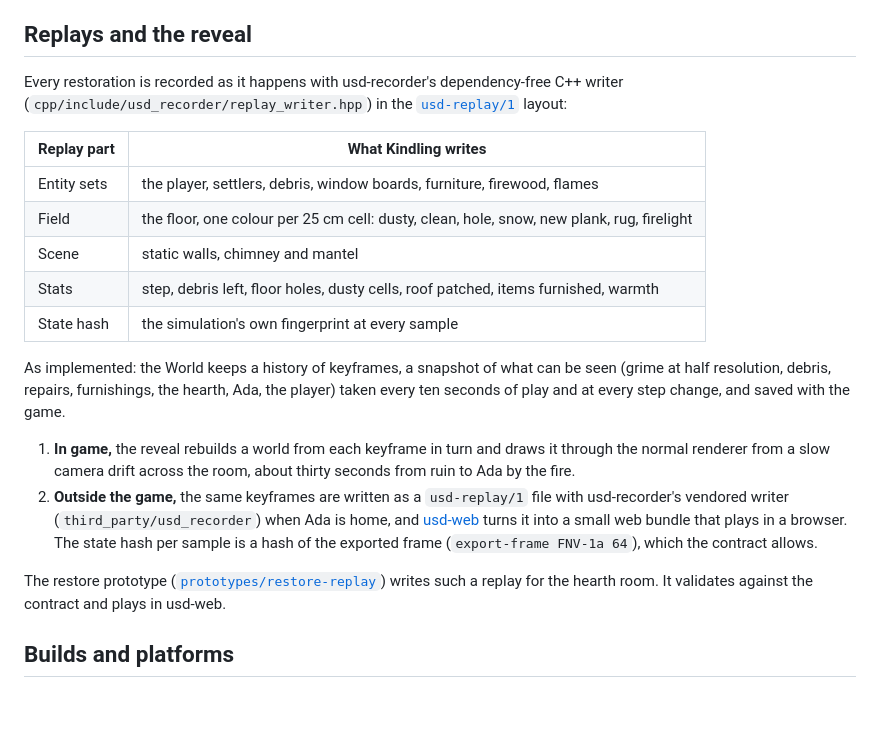
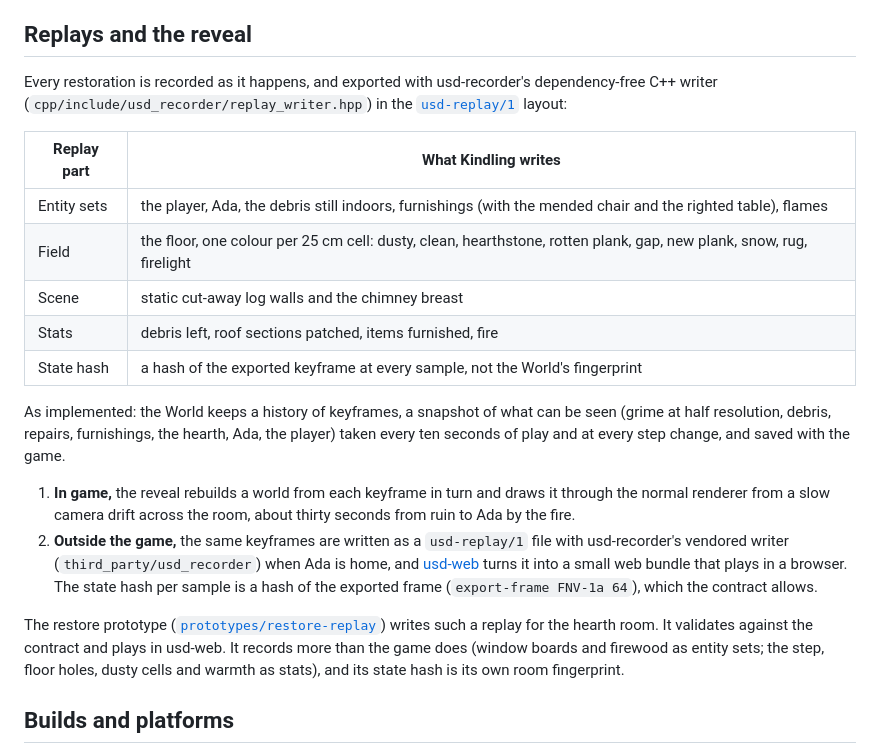
Before and after one commit to Preponderous-Software/kindling, a Markdown page: ARCHITECTURE.md, the part around the change. Drawn GitHub-style; blank space fills up the shorter version.

Commit message:
Docs: the replay table describes what the game writes (#50)
* Docs: the replay table describes what the game writes

The table in ARCHITECTURE.md listed the restore prototype's entity sets
and stats, not src/record/replay.cpp's, and its state-hash row
contradicted the text below it. The README credited usd-recorder with
the in-game reveal, which plays from the save's keyframes.

drafted by Claude on behalf of Daniel Stephenson

Co-Authored-By: Claude Opus 5.5 <noreply@anthropic.com>

* Docs: the replay is exported at the end, not written as it happens

Addresses the self-review: the section's opening made the claim just
corrected in the README, and the prototype sentence counted the state
hash as something recorded on top of the game's.

drafted by Claude on behalf of Daniel Stephenson

Co-Authored-By: Claude Opus 5.5 <noreply@anthropic.com>

---------

Co-authored-by: Claude Opus 5.5 <noreply@anthropic.com>

```diff
--- a/ARCHITECTURE.md
+++ b/ARCHITECTURE.md
@@ -168,18 +168,18 @@ as a thin delta layer over them (steading's model), is the plan after the MVP.
 
 ## Replays and the reveal
 
-Every restoration is recorded as it happens with usd-recorder's dependency-free C++ writer
-(`cpp/include/usd_recorder/replay_writer.hpp`) in the
+Every restoration is recorded as it happens, and exported with usd-recorder's dependency-free C++
+writer (`cpp/include/usd_recorder/replay_writer.hpp`) in the
 [`usd-replay/1`](https://github.com/Preponderous-Software/usd-recorder/blob/1aae66d/docs/REPLAY.md)
 layout:
 
 | Replay part | What Kindling writes |
 |---|---|
-| Entity sets | the player, settlers, debris, window boards, furniture, firewood, flames |
-| Field | the floor, one colour per 25 cm cell: dusty, clean, hole, snow, new plank, rug, firelight |
-| Scene | static walls, chimney and mantel |
-| Stats | step, debris left, floor holes, dusty cells, roof patched, items furnished, warmth |
-| State hash | the simulation's own fingerprint at every sample |
+| Entity sets | the player, Ada, the debris still indoors, furnishings (with the mended chair and the righted table), flames |
+| Field | the floor, one colour per 25 cm cell: dusty, clean, hearthstone, rotten plank, gap, new plank, snow, rug, firelight |
+| Scene | static cut-away log walls and the chimney breast |
+| Stats | debris left, roof sections patched, items furnished, fire |
+| State hash | a hash of the exported keyframe at every sample, not the World's fingerprint |
 
 As implemented: the World keeps a history of keyframes, a snapshot of what can be seen (grime at
 half resolution, debris, repairs, furnishings, the hearth, Ada, the player) taken every ten seconds
@@ -195,7 +195,9 @@ of play and at every step change, and saved with the game.
    (`export-frame FNV-1a 64`), which the contract allows.
 
 The restore prototype ([`prototypes/restore-replay`](prototypes/README.md)) writes such a replay
-for the hearth room. It validates against the contract and plays in usd-web.
+for the hearth room. It validates against the contract and plays in usd-web. It records more than
+the game does (window boards and firewood as entity sets; the step, floor holes, dusty cells and
+warmth as stats), and its state hash is its own room fingerprint.
 
 ## Builds and platforms
 
```
Also changed, not shown: README.md (+2 -1 lines).
